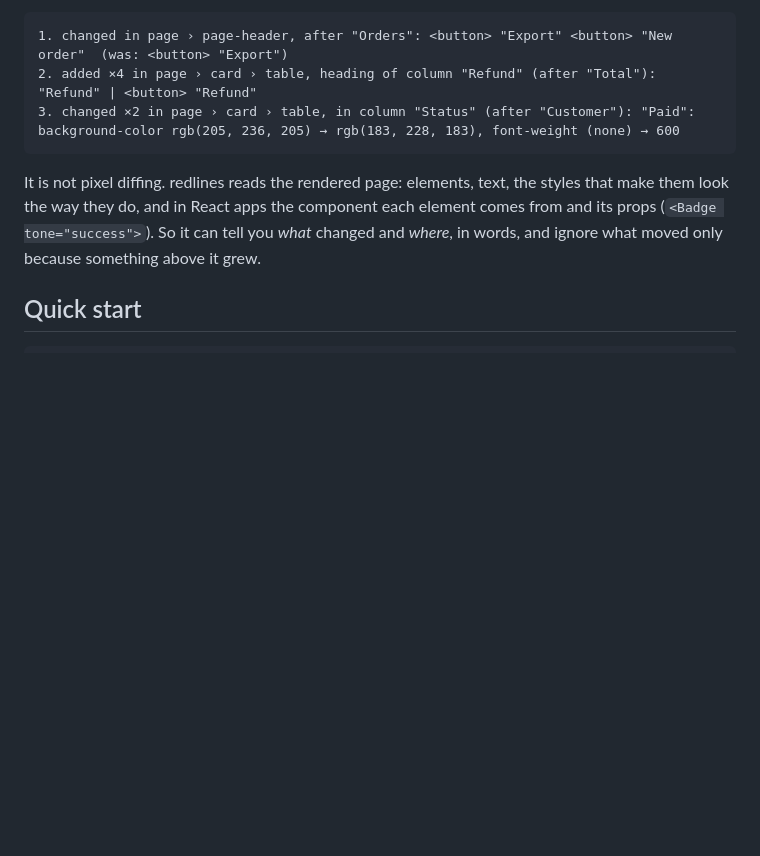
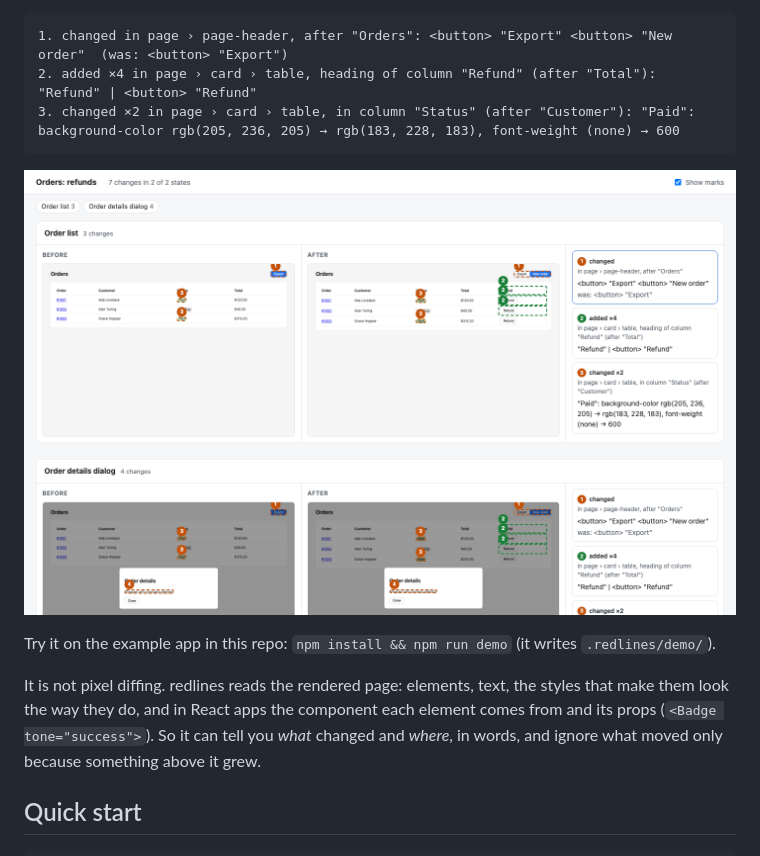
Before and after one commit to jinjin99/redlines, a Markdown page: README.md, the part around the change. Drawn GitHub-style; pictures changed too: docs/report.png (added); blank space fills up the shorter version.

Commit message:
npm run demo: the example app shot, compared, reported and exported; the review page in the README
Co-Authored-By: Claude Opus 5.5 <noreply@anthropic.com>

````diff
--- a/README.md
+++ b/README.md
@@ -11,6 +11,10 @@ redlines opens your running app in each state you care about (a page, a dialog o
 2. added ×4 in page › card › table, heading of column "Refund" (after "Total"): "Refund" | <button> "Refund"
 3. changed ×2 in page › card › table, in column "Status" (after "Customer"): "Paid": background-color rgb(205, 236, 205) → rgb(183, 228, 183), font-weight (none) → 600
 ```
+
+![The review page: the order list before and after, each change boxed and numbered, and the list of changes](docs/report.png)
+
+Try it on the example app in this repo: `npm install && npm run demo` (it writes `.redlines/demo/`).
 
 It is not pixel diffing. redlines reads the rendered page: elements, text, the styles that make them look the way they do, and in React apps the component each element comes from and its props (`<Badge tone="success">`). So it can tell you *what* changed and *where*, in words, and ignore what moved only because something above it grew.
 
````
Also changed, not shown: 2 other files.
